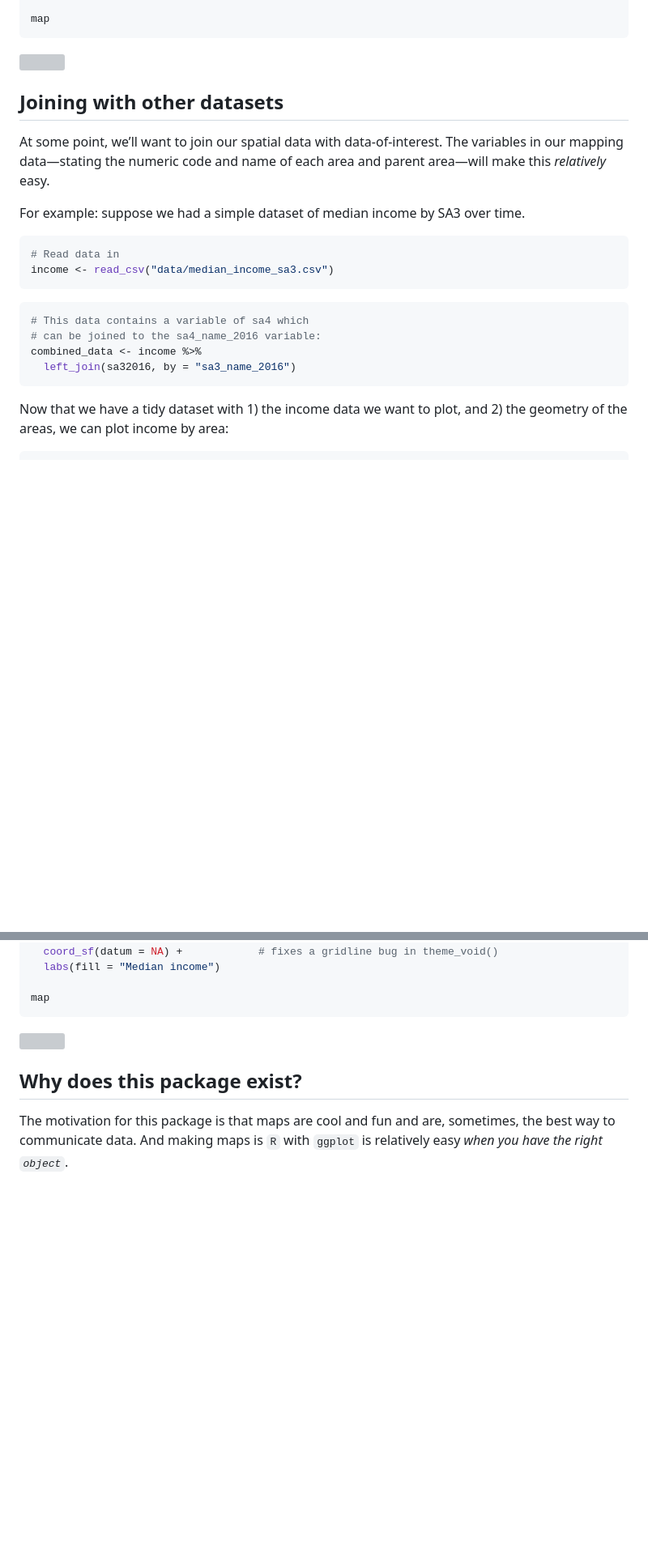
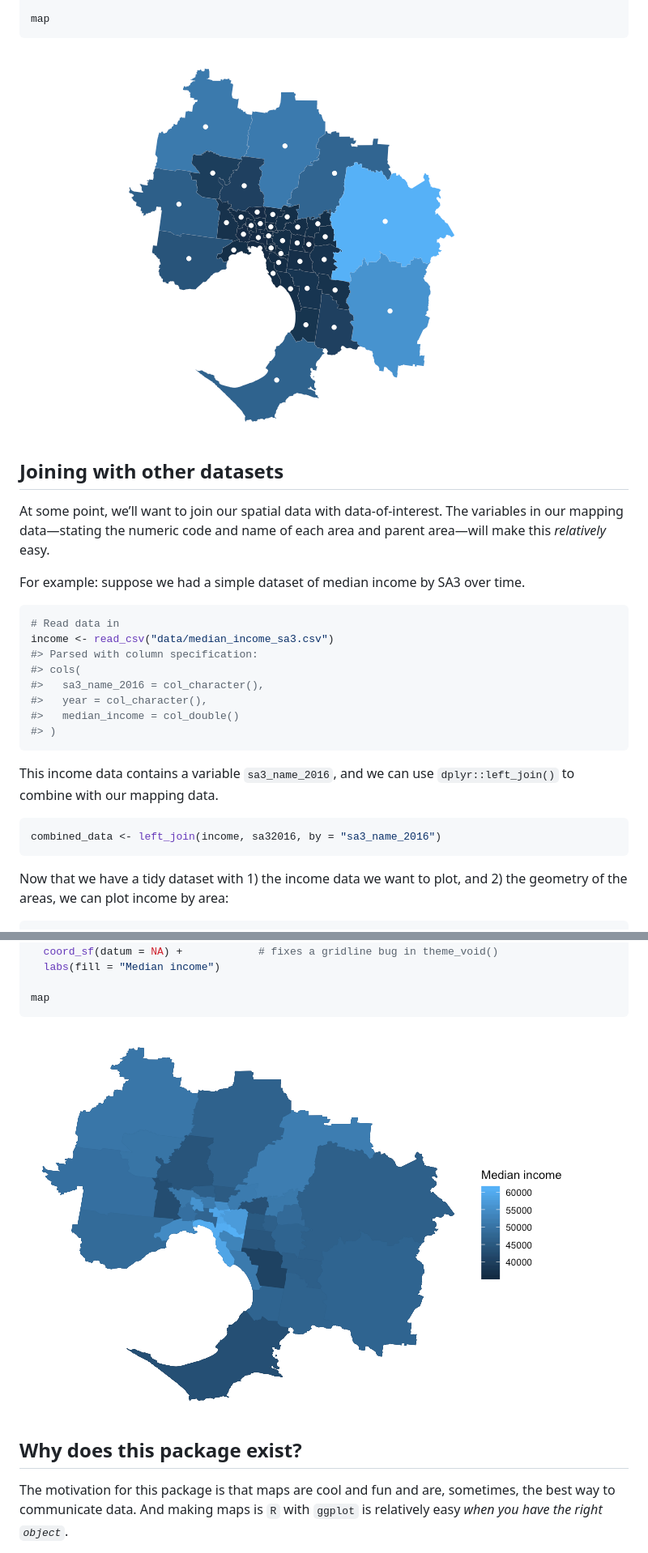
Before and after one commit to wfmackey/absmapsdata, a Markdown page: README.md, 2 parts joined by grey strips. Shown: that part at 81% size. Rendered like a GitHub page; pictures changed too: img/README-unnamed-chunk-10-1.png (added), img/README-unnamed-chunk-7-1.png (added); blank space fills up the shorter version; grey boxes are pictures that could not be loaded.

````diff
--- a/README.md
+++ b/README.md
@@ -148,7 +145,7 @@ sa32016 %>%
 map
 ```
 
-![](README-unnamed-chunk-7-1.png)<!-- -->
+![](img/README-unnamed-chunk-7-1.png)<!-- -->
 
 ## Joining with other datasets
 
@@ -163,13 +160,19 @@ over time.
 ``` r
 # Read data in
 income <- read_csv("data/median_income_sa3.csv")
+#> Parsed with column specification:
+#> cols(
+#>   sa3_name_2016 = col_character(),
+#>   year = col_character(),
+#>   median_income = col_double()
+#> )
 ```
 
+This income data contains a variable `sa3_name_2016`, and we can use
+`dplyr::left_join()` to combine with our mapping data.
+
 ``` r
-# This data contains a variable of sa4 which
-# can be joined to the sa4_name_2016 variable:
-combined_data <- income %>%
-  left_join(sa32016, by = "sa3_name_2016")
+combined_data <- left_join(income, sa32016, by = "sa3_name_2016")
 ```
 
 Now that we have a tidy dataset with 1) the income data we want to plot,
@@ -190,7 +193,7 @@ combined_data %>%
 map
 ```
 
-![](README-unnamed-chunk-11-1.png)<!-- -->
+![](img/README-unnamed-chunk-10-1.png)<!-- -->
 
 ## Why does this package exist?
 
````
Also changed, not shown: other parts of README.md (+2 -5 lines), img/README-unnamed-chunk-11-1.png (added), img/README-unnamed-chunk-4-1.png (added), img/README-unnamed-chunk-5-1.png (added), img/README-unnamed-chunk-6-1.png (added), 5 other files.
